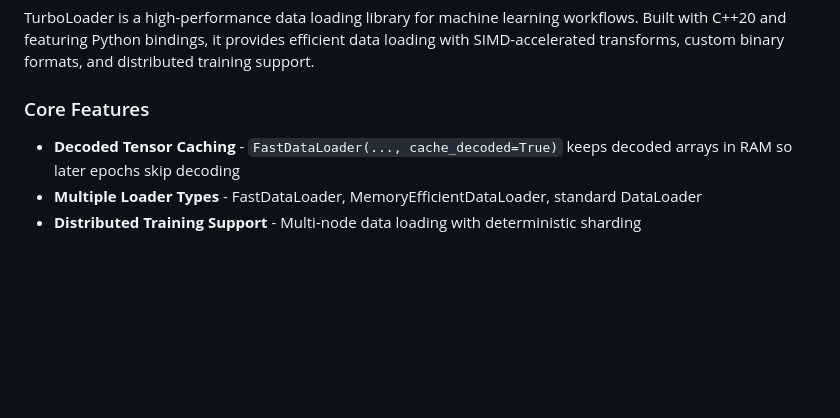
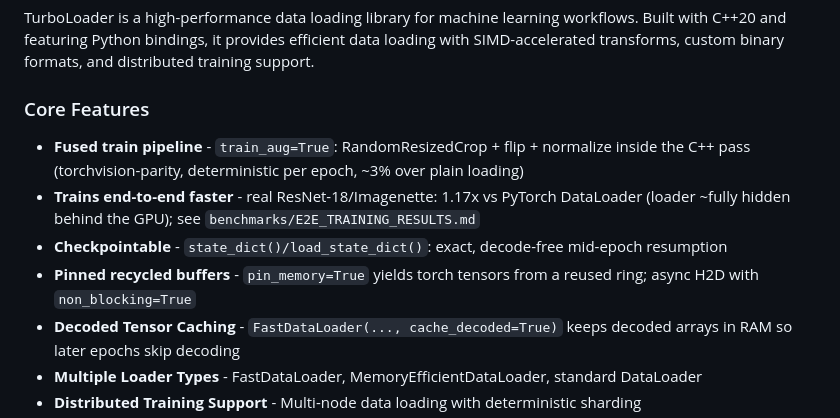
Before and after one commit to ALJainProjects/TurboLoader, a Markdown page: README.md, the part around the change. GitHub-like rendering; blank space fills up the shorter version.

Commit message:
docs: CHANGELOG + README for v2.33.0 (experience sprint)

```diff
--- a/README.md
+++ b/README.md
@@ -16,6 +16,10 @@ TurboLoader is a high-performance data loading library for machine learning work
 
 ### Core Features
 
+- **Fused train pipeline** - `train_aug=True`: RandomResizedCrop + flip + normalize inside the C++ pass (torchvision-parity, deterministic per epoch, ~3% over plain loading)
+- **Trains end-to-end faster** - real ResNet-18/Imagenette: 1.17x vs PyTorch DataLoader (loader ~fully hidden behind the GPU); see `benchmarks/E2E_TRAINING_RESULTS.md`
+- **Checkpointable** - `state_dict()/load_state_dict()`: exact, decode-free mid-epoch resumption
+- **Pinned recycled buffers** - `pin_memory=True` yields torch tensors from a reused ring; async H2D with `non_blocking=True`
 - **Decoded Tensor Caching** - `FastDataLoader(..., cache_decoded=True)` keeps decoded arrays in RAM so later epochs skip decoding
 - **Multiple Loader Types** - FastDataLoader, MemoryEfficientDataLoader, standard DataLoader
 - **Distributed Training Support** - Multi-node data loading with deterministic sharding
```
Also changed, not shown: CHANGELOG.md (+35 -1 lines).
